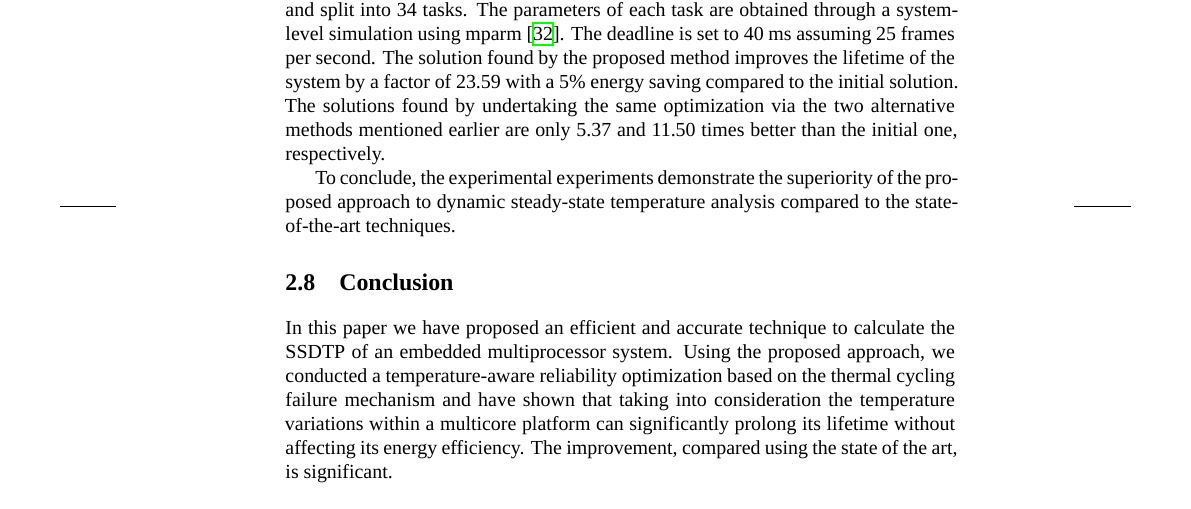
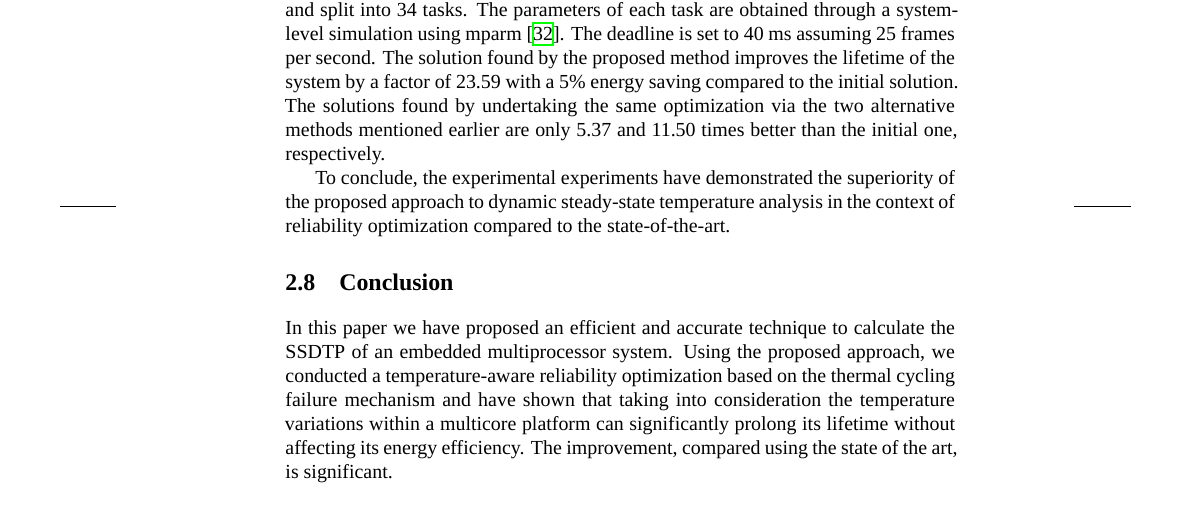
Before and after one commit to quantum-philosophy/thesis, a LaTeX thesis (thesis.tex, which reads include/development/certainty/design-space-exploration.tex): part of page 36 of 45, cut so that both start at the same text. Compiled offline with XeLaTeX; a missing font is replaced by an installed copy or a similar font.

Commit message:
Conclude the reliability optimization

```diff
--- a/include/development/certainty/design-space-exploration.tex
+++ b/include/development/certainty/design-space-exploration.tex
@@ -339,6 +339,6 @@ with a 5\% energy saving compared to the initial solution. The solutions found
 by undertaking the same optimization via the two alternative methods mentioned
 earlier are only 5.37 and 11.50 times better than the initial one, respectively.
 
-To conclude, the experimental experiments demonstrate the superiority of the
-proposed approach to dynamic steady-state temperature analysis compared to the
-state-of-the-art techniques.
+To conclude, the experimental experiments have demonstrated the superiority of
+the proposed approach to dynamic steady-state temperature analysis in the
+context of reliability optimization compared to the state-of-the-art.
```
